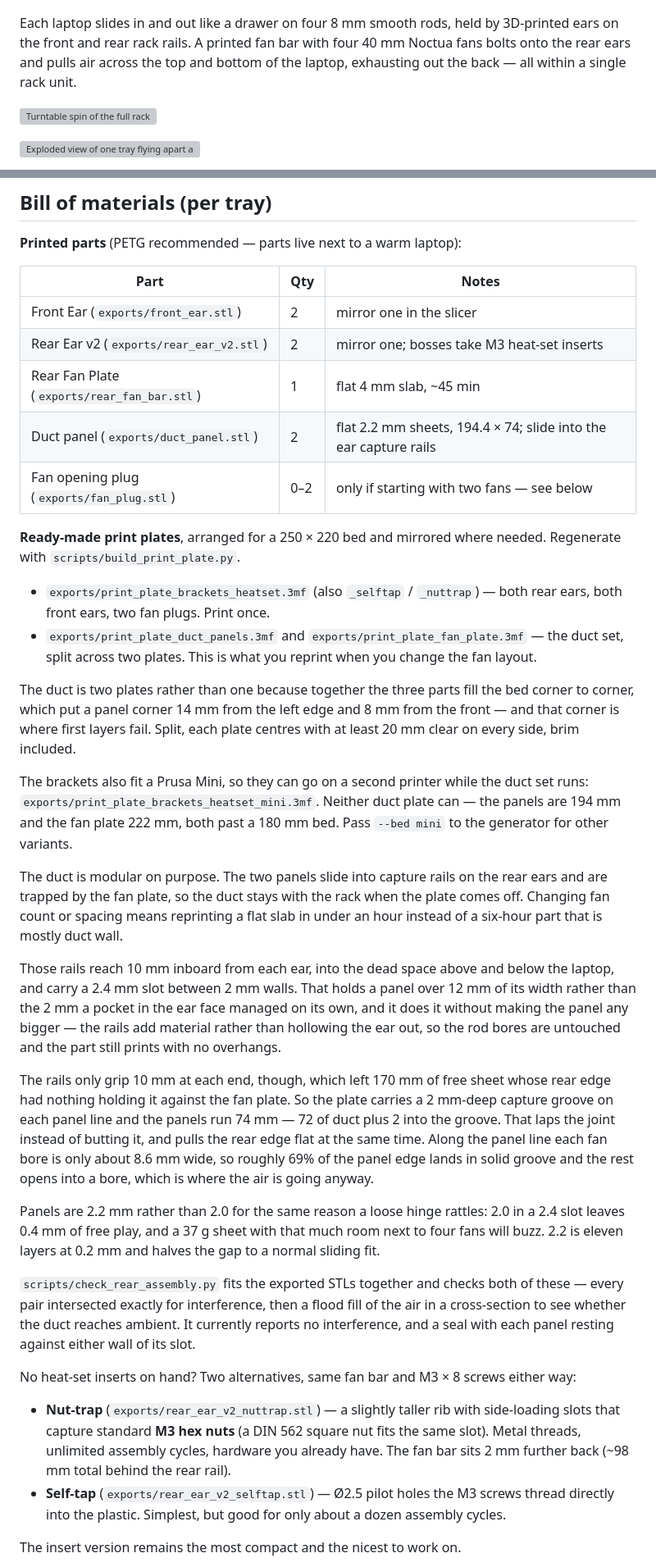
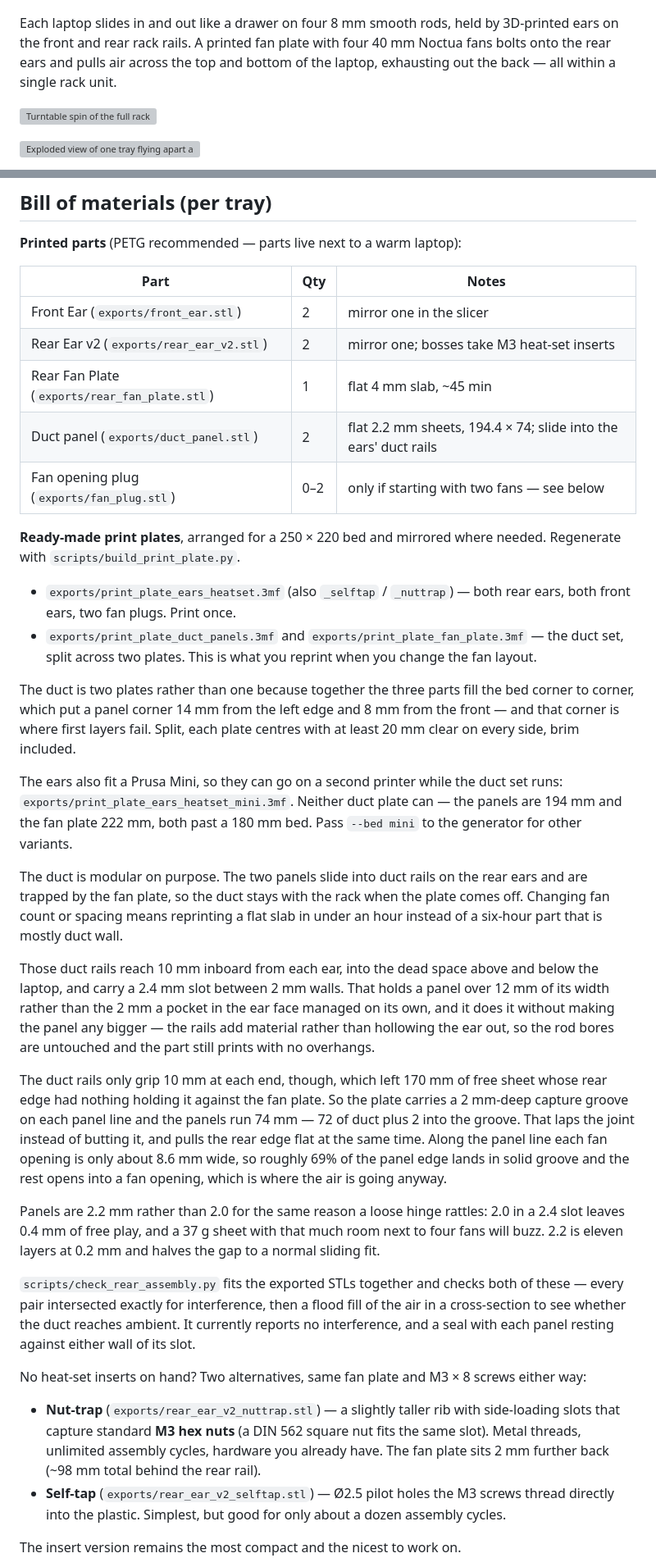
Before and after one commit to mhuot/mini-rack-laptop-trays, a Markdown page: README.md, 2 parts joined by grey strips. Shown at 82% size. Drawn GitHub-style; grey boxes are pictures that could not be loaded.

```diff
--- a/README.md
+++ b/README.md
@@ -4,7 +4,7 @@
 
 ![Rack mockup with both laptops](docs/images/rack-hero.png)
 
-Each laptop slides in and out like a drawer on four 8 mm smooth rods, held by 3D-printed ears on the front and rear rack rails. A printed fan bar with four 40 mm Noctua fans bolts onto the rear ears and pulls air across the top and bottom of the laptop, exhausting out the back — all within a single rack unit.
+Each laptop slides in and out like a drawer on four 8 mm smooth rods, held by 3D-printed ears on the front and rear rack rails. A printed fan plate with four 40 mm Noctua fans bolts onto the rear ears and pulls air across the top and bottom of the laptop, exhausting out the back — all within a single rack unit.
 
 ![Turntable spin of the full rack](docs/images/rack-turntable.gif)
 
@@ -48,32 +48,32 @@ Anything ≤ 222 mm deep and ≤ ~20 mm thick that can hang its side edges on ro
 |---|---|---|
 | Front Ear (`exports/front_ear.stl`) | 2 | mirror one in the slicer |
 | Rear Ear v2 (`exports/rear_ear_v2.stl`) | 2 | mirror one; bosses take M3 heat-set inserts |
-| Rear Fan Plate (`exports/rear_fan_bar.stl`) | 1 | flat 4 mm slab, ~45 min |
-| Duct panel (`exports/duct_panel.stl`) | 2 | flat 2.2 mm sheets, 194.4 × 74; slide into the ear capture rails |
+| Rear Fan Plate (`exports/rear_fan_plate.stl`) | 1 | flat 4 mm slab, ~45 min |
+| Duct panel (`exports/duct_panel.stl`) | 2 | flat 2.2 mm sheets, 194.4 × 74; slide into the ears' duct rails |
 | Fan opening plug (`exports/fan_plug.stl`) | 0–2 | only if starting with two fans — see below |
 
 **Ready-made print plates**, arranged for a 250 × 220 bed and mirrored where needed. Regenerate with `scripts/build_print_plate.py`.
 
-- `exports/print_plate_brackets_heatset.3mf` (also `_selftap` / `_nuttrap`) — both rear ears, both front ears, two fan plugs. Print once.
+- `exports/print_plate_ears_heatset.3mf` (also `_selftap` / `_nuttrap`) — both rear ears, both front ears, two fan plugs. Print once.
 - `exports/print_plate_duct_panels.3mf` and `exports/print_plate_fan_plate.3mf` — the duct set, split across two plates. This is what you reprint when you change the fan layout.
 
 The duct is two plates rather than one because together the three parts fill the bed corner to corner, which put a panel corner 14 mm from the left edge and 8 mm from the front — and that corner is where first layers fail. Split, each plate centres with at least 20 mm clear on every side, brim included.
 
-The brackets also fit a Prusa Mini, so they can go on a second printer while the duct set runs: `exports/print_plate_brackets_heatset_mini.3mf`. Neither duct plate can — the panels are 194 mm and the fan plate 222 mm, both past a 180 mm bed. Pass `--bed mini` to the generator for other variants.
+The ears also fit a Prusa Mini, so they can go on a second printer while the duct set runs: `exports/print_plate_ears_heatset_mini.3mf`. Neither duct plate can — the panels are 194 mm and the fan plate 222 mm, both past a 180 mm bed. Pass `--bed mini` to the generator for other variants.
 
-The duct is modular on purpose. The two panels slide into capture rails on the rear ears and are trapped by the fan plate, so the duct stays with the rack when the plate comes off. Changing fan count or spacing means reprinting a flat slab in under an hour instead of a six-hour part that is mostly duct wall.
+The duct is modular on purpose. The two panels slide into duct rails on the rear ears and are trapped by the fan plate, so the duct stays with the rack when the plate comes off. Changing fan count or spacing means reprinting a flat slab in under an hour instead of a six-hour part that is mostly duct wall.
 
-Those rails reach 10 mm inboard from each ear, into the dead space above and below the laptop, and carry a 2.4 mm slot between 2 mm walls. That holds a panel over 12 mm of its width rather than the 2 mm a pocket in the ear face managed on its own, and it does it without making the panel any bigger — the rails add material rather than hollowing the ear out, so the rod bores are untouched and the part still prints with no overhangs.
+Those duct rails reach 10 mm inboard from each ear, into the dead space above and below the laptop, and carry a 2.4 mm slot between 2 mm walls. That holds a panel over 12 mm of its width rather than the 2 mm a pocket in the ear face managed on its own, and it does it without making the panel any bigger — the rails add material rather than hollowing the ear out, so the rod bores are untouched and the part still prints with no overhangs.
 
-The rails only grip 10 mm at each end, though, which left 170 mm of free sheet whose rear edge had nothing holding it against the fan plate. So the plate carries a 2 mm-deep capture groove on each panel line and the panels run 74 mm — 72 of duct plus 2 into the groove. That laps the joint instead of butting it, and pulls the rear edge flat at the same time. Along the panel line each fan bore is only about 8.6 mm wide, so roughly 69% of the panel edge lands in solid groove and the rest opens into a bore, which is where the air is going anyway.
+The duct rails only grip 10 mm at each end, though, which left 170 mm of free sheet whose rear edge had nothing holding it against the fan plate. So the plate carries a 2 mm-deep capture groove on each panel line and the panels run 74 mm — 72 of duct plus 2 into the groove. That laps the joint instead of butting it, and pulls the rear edge flat at the same time. Along the panel line each fan opening is only about 8.6 mm wide, so roughly 69% of the panel edge lands in solid groove and the rest opens into a fan opening, which is where the air is going anyway.
 
 Panels are 2.2 mm rather than 2.0 for the same reason a loose hinge rattles: 2.0 in a 2.4 slot leaves 0.4 mm of free play, and a 37 g sheet with that much room next to four fans will buzz. 2.2 is eleven layers at 0.2 mm and halves the gap to a normal sliding fit.
 
 `scripts/check_rear_assembly.py` fits the exported STLs together and checks both of these — every pair intersected exactly for interference, then a flood fill of the air in a cross-section to see whether the duct reaches ambient. It currently reports no interference, and a seal with each panel resting against either wall of its slot.
 
-No heat-set inserts on hand? Two alternatives, same fan bar and M3 × 8 screws either way:
+No heat-set inserts on hand? Two alternatives, same fan plate and M3 × 8 screws either way:
 
-- **Nut-trap** (`exports/rear_ear_v2_nuttrap.stl`) — a slightly taller rib with side-loading slots that capture standard **M3 hex nuts** (a DIN 562 square nut fits the same slot). Metal threads, unlimited assembly cycles, hardware you already have. The fan bar sits 2 mm further back (~98 mm total behind the rear rail).
+- **Nut-trap** (`exports/rear_ear_v2_nuttrap.stl`) — a slightly taller rib with side-loading slots that capture standard **M3 hex nuts** (a DIN 562 square nut fits the same slot). Metal threads, unlimited assembly cycles, hardware you already have. The fan plate sits 2 mm further back (~98 mm total behind the rear rail).
 - **Self-tap** (`exports/rear_ear_v2_selftap.stl`) — Ø2.5 pilot holes the M3 screws thread directly into the plastic. Simplest, but good for only about a dozen assembly cycles.
 
 The insert version remains the most compact and the nicest to work on.
```
Also changed, not shown: other parts of README.md (+9 -9 lines), docs/images/laptop-depth.png, 28 other files.
